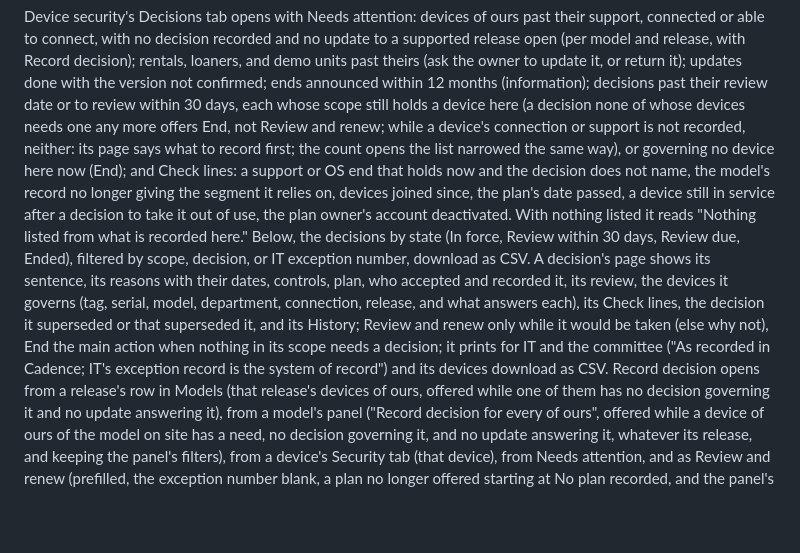
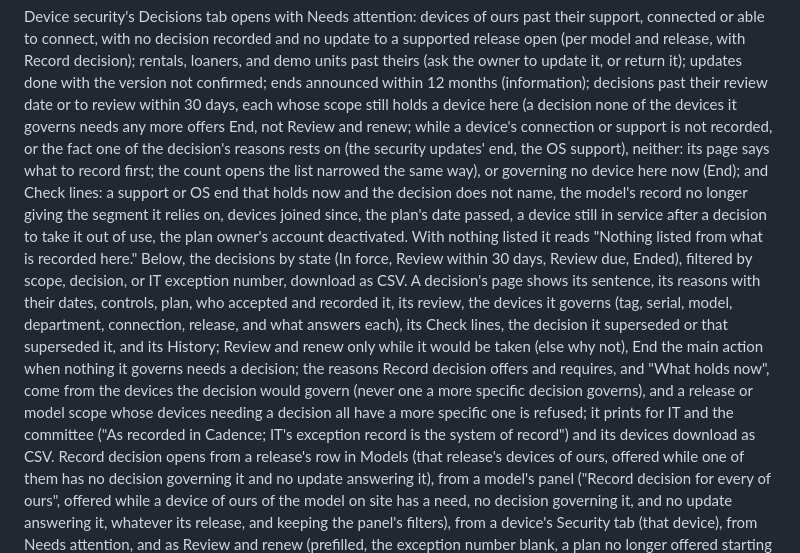
Before and after one commit to rsavage87/cadence-ce, a Markdown page: README.md, the part around the change. Drawn GitHub-style; blank space fills up the shorter version.

```diff
--- a/README.md
+++ b/README.md
@@ -493,8 +493,9 @@ its review.
 Device security's Decisions tab opens with Needs attention: devices of ours past their support, connected or able to connect, with no
 decision recorded and no update to a supported release open (per model and release, with Record decision); rentals, loaners, and demo units past theirs (ask the owner to update it,
 or return it); updates done with the version not confirmed; ends announced within 12 months (information); decisions past their review
-date or to review within 30 days, each whose scope still holds a device here (a decision none of whose devices needs one any more offers End,
-not Review and renew; while a device's connection or support is not recorded, neither: its page says what to record first; the count
+date or to review within 30 days, each whose scope still holds a device here (a decision none of the devices it governs needs any more offers
+End, not Review and renew; while a device's connection or support is not recorded, or the fact one of the decision's reasons rests on (the
+security updates' end, the OS support), neither: its page says what to record first; the count
 opens the list narrowed the same way), or governing no device here now (End); and Check lines: a support
 or OS end that holds now and the decision does not name, the model's record no longer giving the segment it relies on, devices joined since, the plan's date passed, a device still in service after a
 decision to take it out of use, the plan owner's account deactivated. With nothing listed it reads "Nothing listed from what is recorded
@@ -502,7 +503,9 @@ here." Below, the decisions by state (In force, Review within 30 days, Review du
 number, download as CSV. A decision's page shows its sentence, its reasons with their dates, controls, plan, who accepted and recorded it,
 its review, the devices it governs (tag, serial, model, department, connection, release, and what answers each), its Check lines, the
 decision it superseded or that superseded it, and its History; Review and renew only while it would be taken (else why not), End the main
-action when nothing in its scope needs a decision; it prints for IT and the committee ("As recorded in Cadence; IT's
+action when nothing it governs needs a decision; the reasons Record decision offers and requires, and "What holds now", come from the
+devices the decision would govern (never one a more specific decision governs), and a release or model scope whose devices needing a
+decision all have a more specific one is refused; it prints for IT and the committee ("As recorded in Cadence; IT's
 exception record is the system of record") and its devices download as CSV. Record decision opens from a release's row in Models (that
 release's devices of ours, offered while one of them has no decision governing it and no update answering it), from a model's panel ("Record decision for every <model> of ours", offered while a device of ours of the model on site has a need, no
 decision governing it, and no update answering it, whatever its release, and keeping the panel's filters), from a device's Security tab (that device), from Needs attention, and as Review and renew (prefilled,
```
Also changed, not shown: CLAUDE.md (+7 -3 lines).
